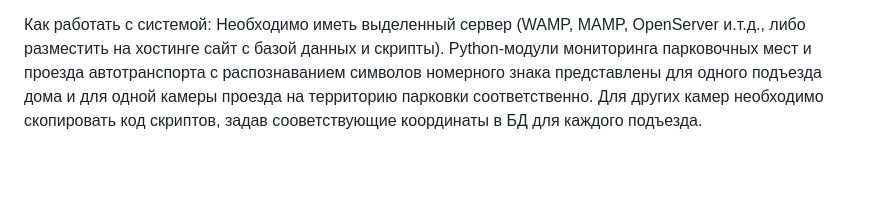
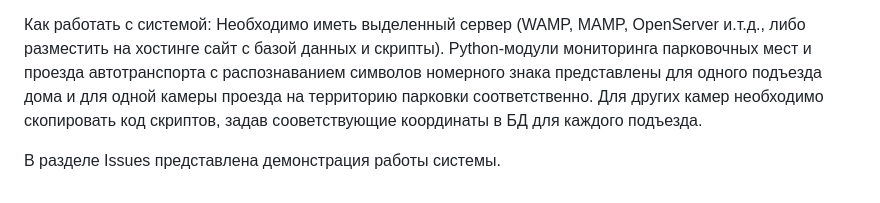
Before and after one commit to nazarik1999/System-for-recording-the-passage-of-vehicles-to-the-territory-with-monitoring-parking-spaces, a Markdown page: README.md, the part around the change. Drawn GitHub-style; blank space fills up the shorter version.

```diff
--- a/README.md
+++ b/README.md
@@ -8,3 +8,5 @@
 
 Как работать с системой:
 Необходимо иметь выделенный сервер (WAMP, MAMP, OpenServer и.т.д., либо разместить на хостинге сайт с базой данных и скрипты). Python-модули мониторинга парковочных мест и проезда автотранспорта с распознаванием символов номерного знака представлены для одного подъезда дома и для одной камеры проезда на территорию парковки соответственно. Для других камер необходимо скопировать код скриптов, задав сооветствующие координаты в БД для каждого подъезда.
+
+В разделе Issues представлена демонстрация работы системы.
```
